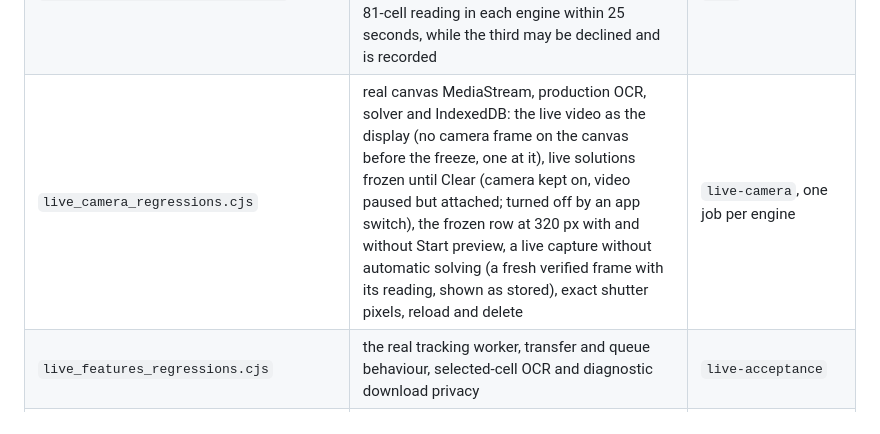
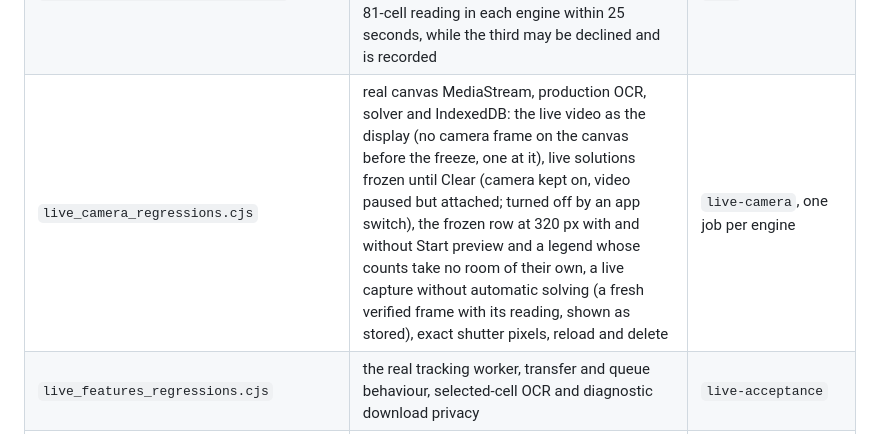
Before and after one commit to senegrom/GridPuzzle, a Markdown page: web/TESTING.md, the part around the change. GitHub-like rendering.

Commit message:
Name the legend check of the 320-px phase in the test lists
Co-Authored-By: Claude Opus 5.5 (1M context) <noreply@anthropic.com>
Claude-Session: https://claude.ai/code/session_016NE1dw5gkGbgnfXMRkHL3Q

```diff
--- a/web/TESTING.md
+++ b/web/TESTING.md
@@ -63,7 +63,7 @@ detail in [LIVE_CAMERA.md](LIVE_CAMERA.md).
 | `detect_benchmark_regressions.cjs` | one corrupt image cannot discard the detection results around it | inside `scanner_settings` |
 | `editor_reread_regressions.cjs` | the cell dialog's re-read, Use proposal, Save and Undo, with controlled OCR completions (a UI test, not a measurement) | `live-acceptance` |
 | `external_replay_regressions.cjs` | three external pictures through automatic detection, tracking and real OCR: no wrong, missed or invented clue unflagged; the two clean pinned photographs must complete an 81-cell reading in each engine within 25 seconds, while the third may be declined and is recorded | `live` |
-| `live_camera_regressions.cjs` | real canvas MediaStream, production OCR, solver and IndexedDB: the live video as the display (no camera frame on the canvas before the freeze, one at it), live solutions frozen until Clear (camera kept on, video paused but attached; turned off by an app switch), the frozen row at 320 px with and without Start preview, a live capture without automatic solving (a fresh verified frame with its reading, shown as stored), exact shutter pixels, reload and delete | `live-camera`, one job per engine |
+| `live_camera_regressions.cjs` | real canvas MediaStream, production OCR, solver and IndexedDB: the live video as the display (no camera frame on the canvas before the freeze, one at it), live solutions frozen until Clear (camera kept on, video paused but attached; turned off by an app switch), the frozen row at 320 px with and without Start preview and a legend whose counts take no room of their own, a live capture without automatic solving (a fresh verified frame with its reading, shown as stored), exact shutter pixels, reload and delete | `live-camera`, one job per engine |
 | `live_features_regressions.cjs` | the real tracking worker, transfer and queue behaviour, selected-cell OCR and diagnostic download privacy | `live-acceptance` |
 | `live_motion_regressions.cjs` | a moving 22-clue scene is read in one pass without motion cancellation, with pixel witnesses in the frame the camera adopted; external-picture tracking | `live-acceptance` |
 | `live_noise_regressions.cjs` | a board re-noised in every frame is read once through automatic detection, the real tracking worker and OCR; covering it keeps the reading and a changed digit replaces it | `live-acceptance` |
```
Also changed, not shown: web/LIVE_CAMERA.md (+2 -1 lines).
